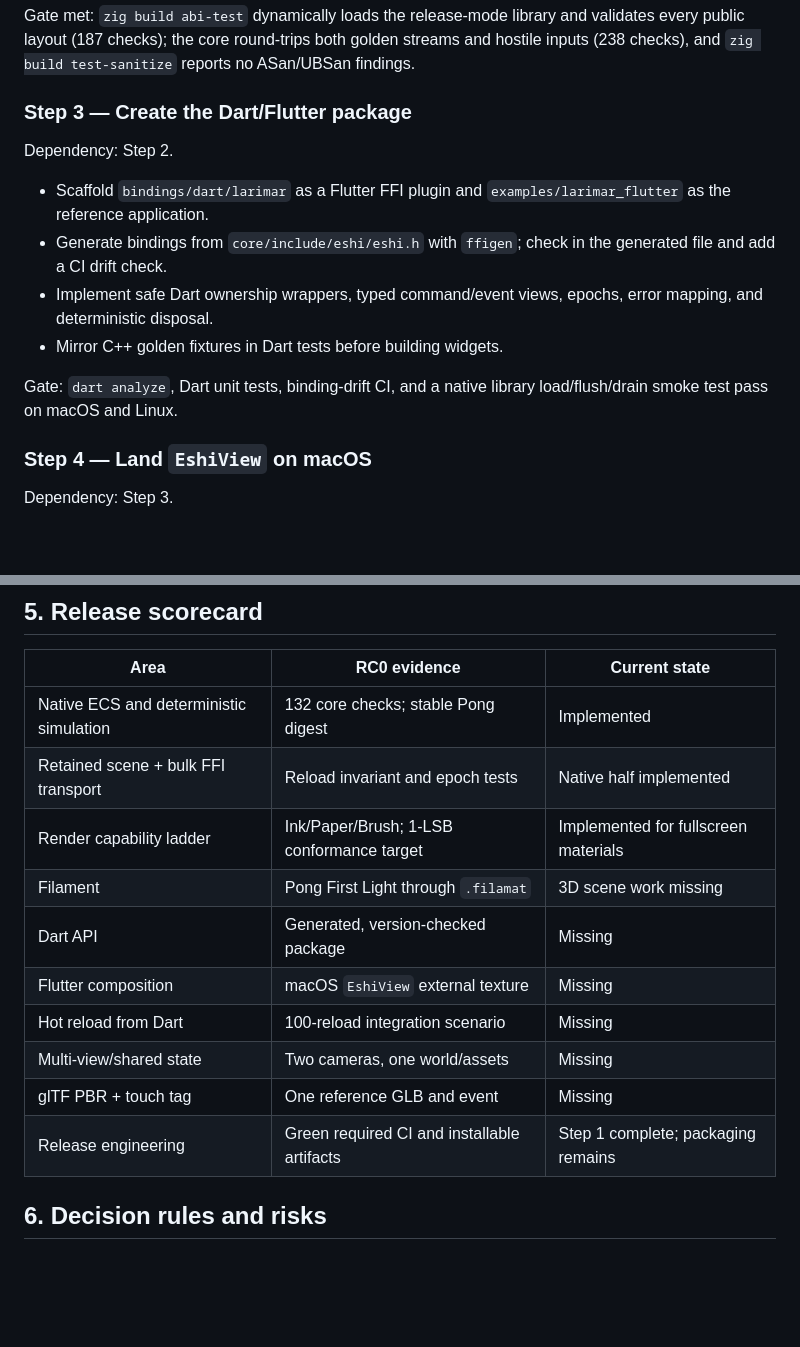
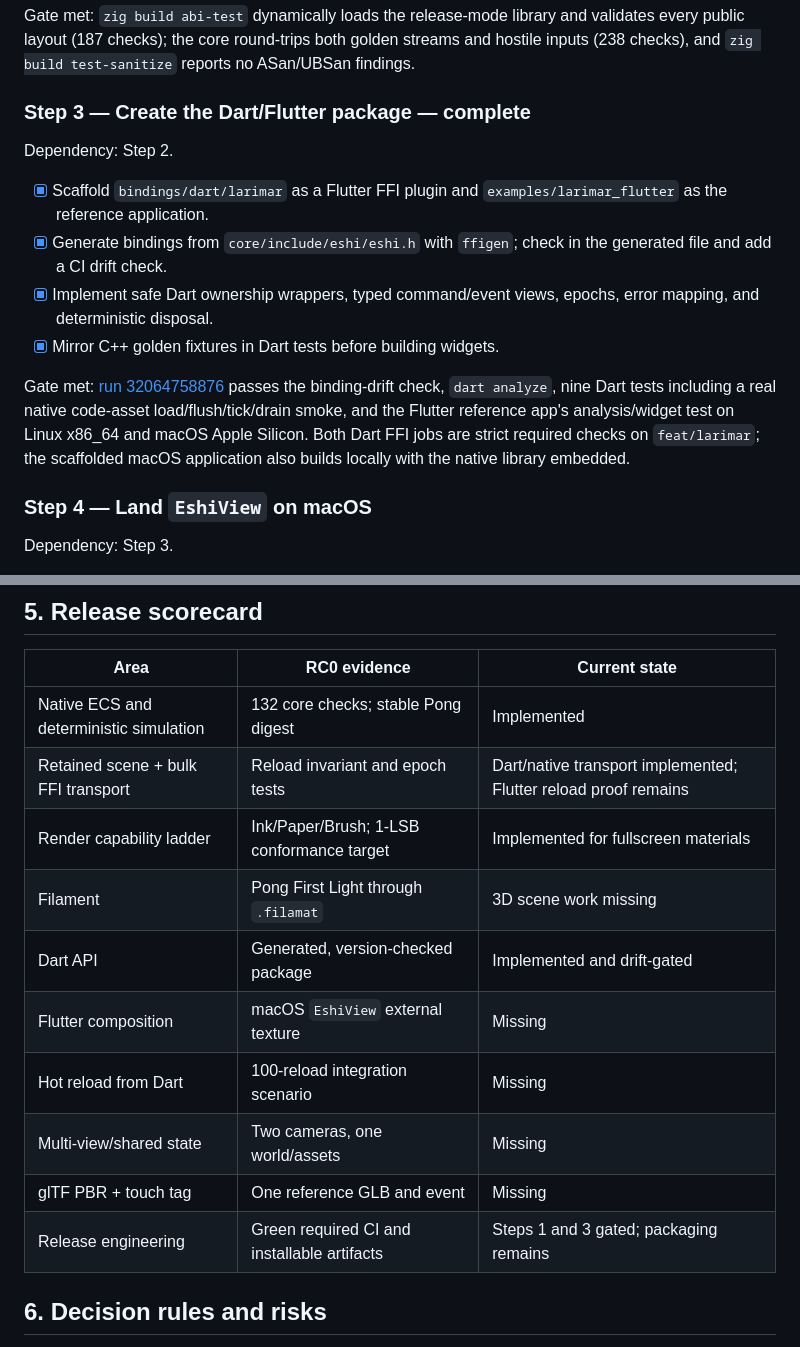
Before and after one commit to crux161/eshi, a Markdown page: PLAN.md, 2 parts joined by grey strips. Rendered like a GitHub page; blank space fills up the shorter version.

Commit message:
Record Dart FFI release gate

```diff
--- a/PLAN.md
+++ b/PLAN.md
@@ -117,20 +117,24 @@ validates every public layout (187 checks); the core round-trips both golden
 streams and hostile inputs (238 checks), and `zig build test-sanitize` reports
 no ASan/UBSan findings.
 
-### Step 3 — Create the Dart/Flutter package
+### Step 3 — Create the Dart/Flutter package — **complete**
 
 Dependency: Step 2.
 
-- Scaffold `bindings/dart/larimar` as a Flutter FFI plugin and
+- [x] Scaffold `bindings/dart/larimar` as a Flutter FFI plugin and
   `examples/larimar_flutter` as the reference application.
-- Generate bindings from `core/include/eshi/eshi.h` with `ffigen`; check in the
+- [x] Generate bindings from `core/include/eshi/eshi.h` with `ffigen`; check in the
   generated file and add a CI drift check.
-- Implement safe Dart ownership wrappers, typed command/event views, epochs,
+- [x] Implement safe Dart ownership wrappers, typed command/event views, epochs,
   error mapping, and deterministic disposal.
-- Mirror C++ golden fixtures in Dart tests before building widgets.
+- [x] Mirror C++ golden fixtures in Dart tests before building widgets.
 
-Gate: `dart analyze`, Dart unit tests, binding-drift CI, and a native library
-load/flush/drain smoke test pass on macOS and Linux.
+Gate met: [run 32064758876](https://github.com/crux161/eshi/actions/runs/32064758876)
+passes the binding-drift check, `dart analyze`, nine Dart tests including a real
+native code-asset load/flush/tick/drain smoke, and the Flutter reference app's
+analysis/widget test on Linux x86_64 and macOS Apple Silicon. Both Dart FFI jobs
+are strict required checks on `feat/larimar`; the scaffolded macOS application
+also builds locally with the native library embedded.
 
 ### Step 4 — Land `EshiView` on macOS
 
@@ -226,15 +230,15 @@ hot-reload demo without a repository checkout or an undocumented dependency.
 | Area | RC0 evidence | Current state |
 |---|---|---|
 | Native ECS and deterministic simulation | 132 core checks; stable Pong digest | Implemented |
-| Retained scene + bulk FFI transport | Reload invariant and epoch tests | Native half implemented |
+| Retained scene + bulk FFI transport | Reload invariant and epoch tests | Dart/native transport implemented; Flutter reload proof remains |
 | Render capability ladder | Ink/Paper/Brush; 1-LSB conformance target | Implemented for fullscreen materials |
 | Filament | Pong First Light through `.filamat` | 3D scene work missing |
-| Dart API | Generated, version-checked package | Missing |
+| Dart API | Generated, version-checked package | Implemented and drift-gated |
 | Flutter composition | macOS `EshiView` external texture | Missing |
 | Hot reload from Dart | 100-reload integration scenario | Missing |
 | Multi-view/shared state | Two cameras, one world/assets | Missing |
 | glTF PBR + touch tag | One reference GLB and event | Missing |
-| Release engineering | Green required CI and installable artifacts | Step 1 complete; packaging remains |
+| Release engineering | Green required CI and installable artifacts | Steps 1 and 3 gated; packaging remains |
 
 ## 6. Decision rules and risks
 
```
